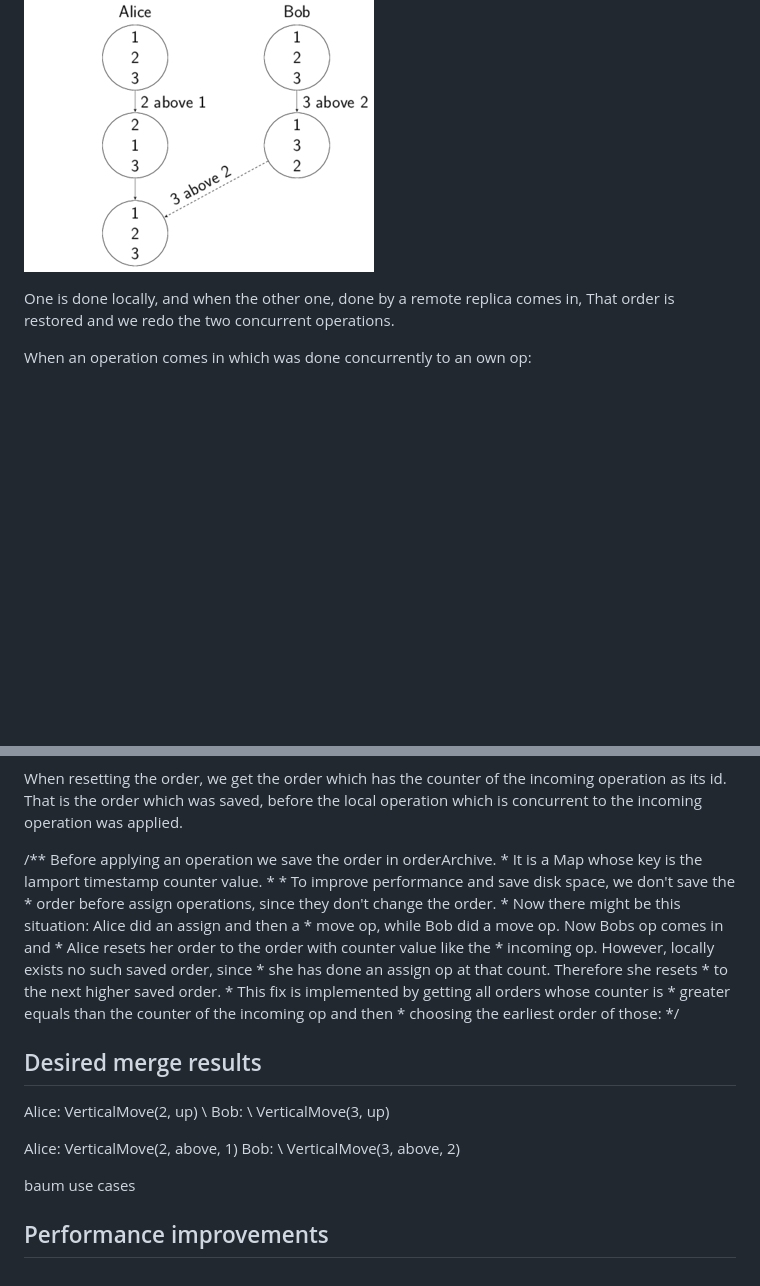
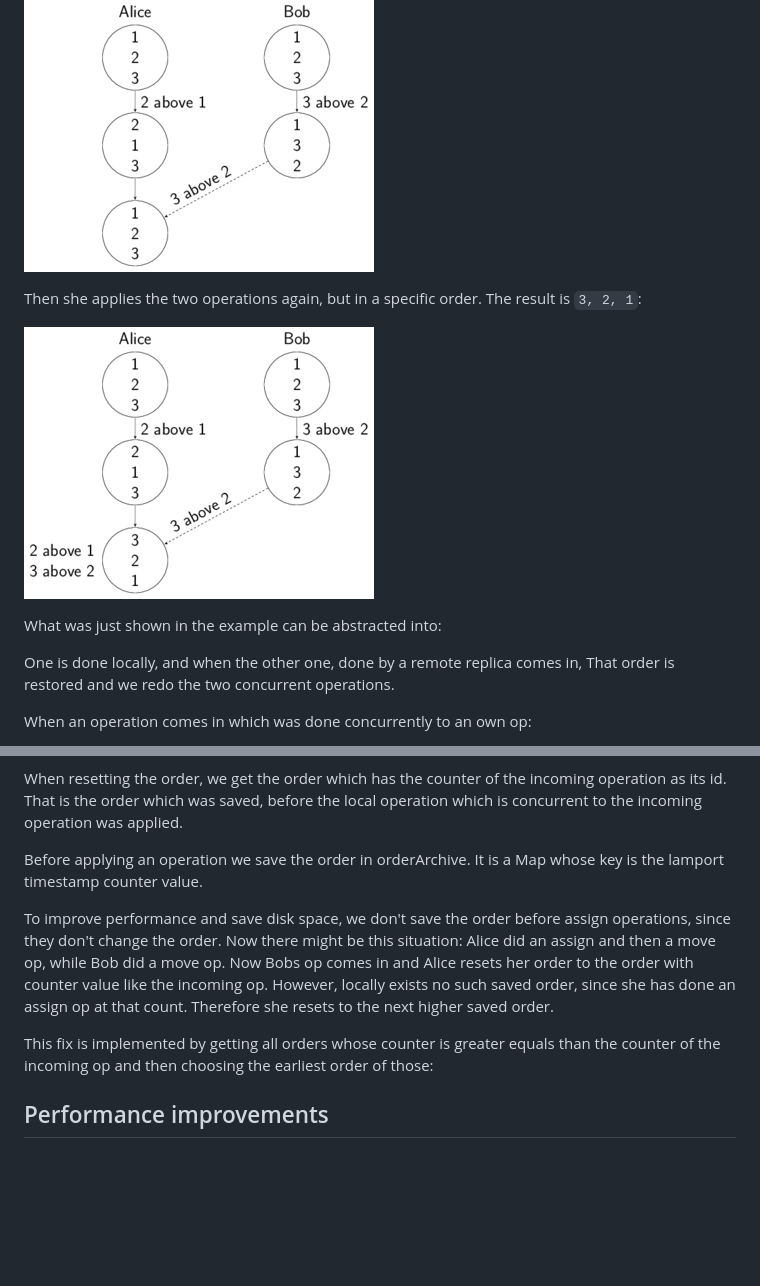
Before and after one commit to fthomas/crjdt, a Markdown page: doc/doc.md, 2 parts joined by grey strips. Rendered like a GitHub page; pictures changed too: doc/img/vertical_move_3.png; blank space fills up the shorter version.

```diff
--- a/doc/doc.md
+++ b/doc/doc.md
@@ -34,6 +90,11 @@ Alice and Bob
 
 ![](img/vertical_move_2.png)
 
+Then she applies the two operations again, but in a specific order. The result is `3, 2, 1`:
+
+![](img/vertical_move_3.png)
+
+What was just shown in the example can be abstracted into:
 
 One is done locally, and when the other one, done by a remote replica comes in,
 That order is restored and we redo the two concurrent operations.
@@ -46,31 +107,20 @@ To be able to reset the order to an older order, we save the order before applyi
 
 When resetting the order, we get the order which has the counter of the incoming operation as its id. That is the order which was saved, before the local operation which is concurrent to the incoming operation was applied.
 
-/** Before applying an operation we save the order in orderArchive.
-          * It is a Map whose key is the lamport timestamp counter value.
-          *
-          * To improve performance and save disk space, we don't save the
-          * order before assign operations, since they don't change the order.
-          * Now there might be this situation: Alice did an assign and then a
-          * move op, while Bob did a move op. Now Bobs op comes in and
-          * Alice resets her order to the order with counter value like the
-          * incoming op. However, locally exists no such saved order, since
-          * she has done an assign op at that count. Therefore she resets
-          * to the next higher saved order.
-          * This fix is implemented by getting all orders whose counter is
-          * greater equals than the counter of the incoming op and then
-          * choosing the earliest order of those: */
+Before applying an operation we save the order in orderArchive.
+It is a Map whose key is the lamport timestamp counter value.
 
+To improve performance and save disk space, we don't save the
+order before assign operations, since they don't change the order.
+Now there might be this situation: Alice did an assign and then a
+move op, while Bob did a move op. Now Bobs op comes in and
+Alice resets her order to the order with counter value like the
+incoming op. However, locally exists no such saved order, since
+she has done an assign op at that count. Therefore she resets
+to the next higher saved order.
 
-## Desired merge results
-Alice: VerticalMove(2, up) \\
-Bob: \ VerticalMove(3, up)
-
-Alice: VerticalMove(2, above, 1)
-Bob: \ VerticalMove(3, above, 2)
-
-baum use cases
-
-
+This fix is implemented by getting all orders whose counter is
+greater equals than the counter of the incoming op and then
+choosing the earliest order of those:
 
 ## Performance improvements
```
Also changed, not shown: other parts of doc/doc.md (+63 -7 lines).
